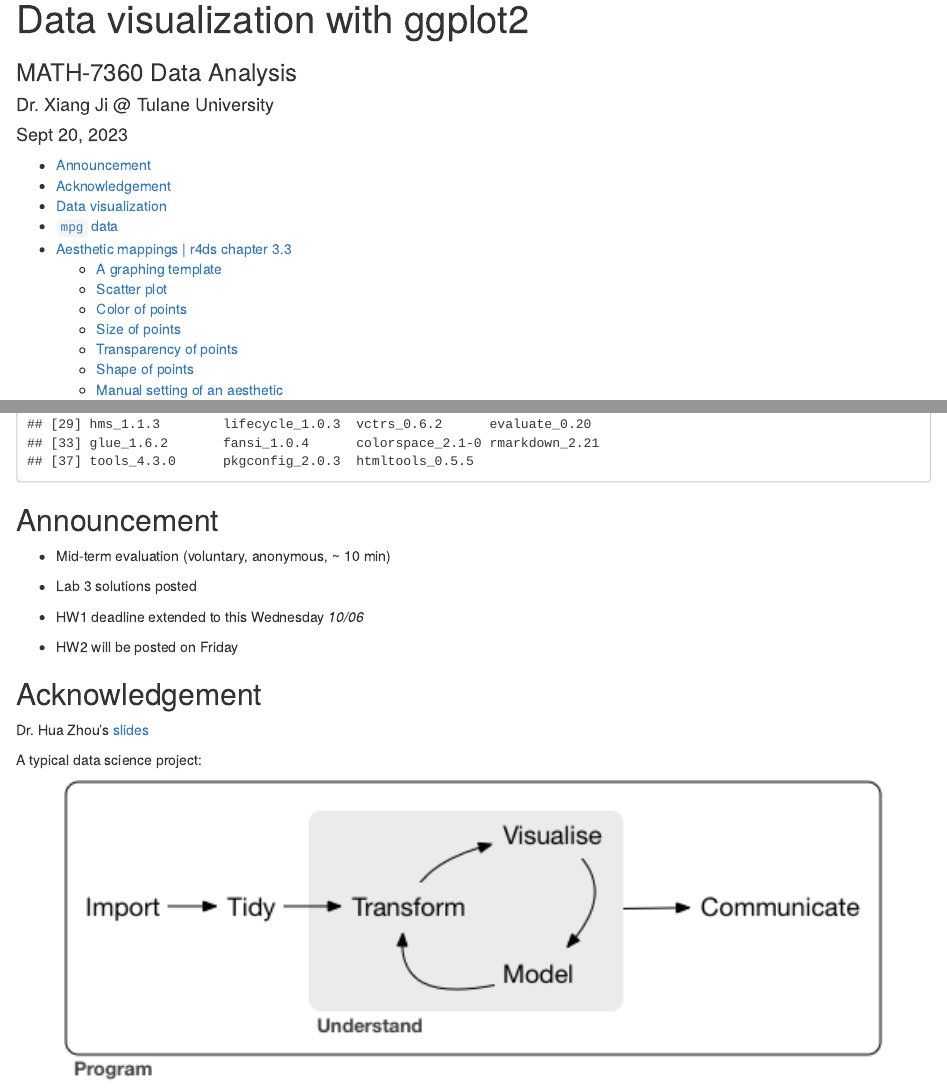
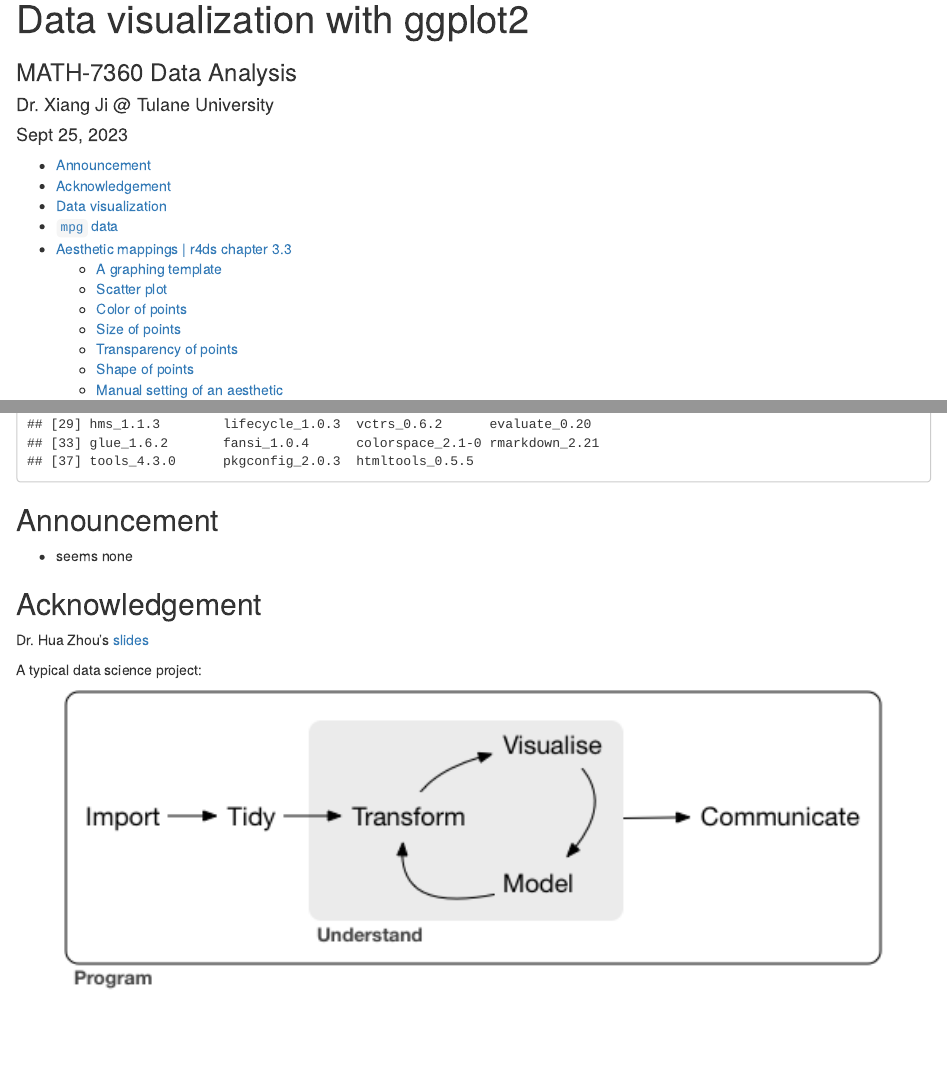
Before and after one commit to tulane-math-7360-2023/tulane-math-7360-2023.github.io, an R Markdown document (lectures/10-ggplot2/ggplot2.Rmd): the page in a window 1100 px wide, from its top, and a second part further down, joined at a grey line. The pictures show the output file lectures/10-ggplot2/ggplot2.html that the author committed with the source, opened offline.

Commit message:
update ggplot lecture

```diff
--- a/lectures/10-ggplot2/ggplot2.Rmd
+++ b/lectures/10-ggplot2/ggplot2.Rmd
@@ -1,7 +1,7 @@
 ---
 title: "Data visualization with ggplot2"
 author: "Dr. Xiang Ji @ Tulane University"
-date: "Sept 20, 2023"
+date: "Sept 25, 2023"
 output:
   html_document:
     toc: true
@@ -18,13 +18,7 @@ sessionInfo()
 
 ## Announcement
 
-- Mid-term evaluation (voluntary, anonymous, ~ 10 min)
-
-- Lab 3 solutions posted
-
-- HW1 deadline extended to this Wednesday _10/06_
-
-- HW2 will be posted on Friday
+- seems none
 
 ## Acknowledgement
 
```
Also changed, not shown: schedule/schedule.md (+1 -0 lines), lectures/10-ggplot2/ggplot2.html, lectures/10-ggplot2/ggplot2_files/figure-html/unnamed-chunk-33-1.png, lectures/10-ggplot2/ggplot2_files/figure-html/unnamed-chunk-34-1.png.
